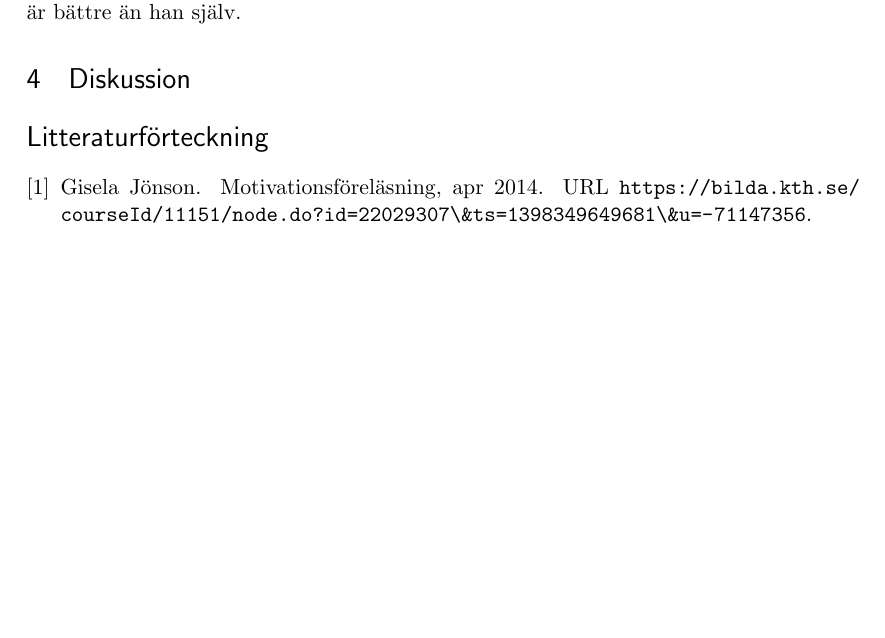
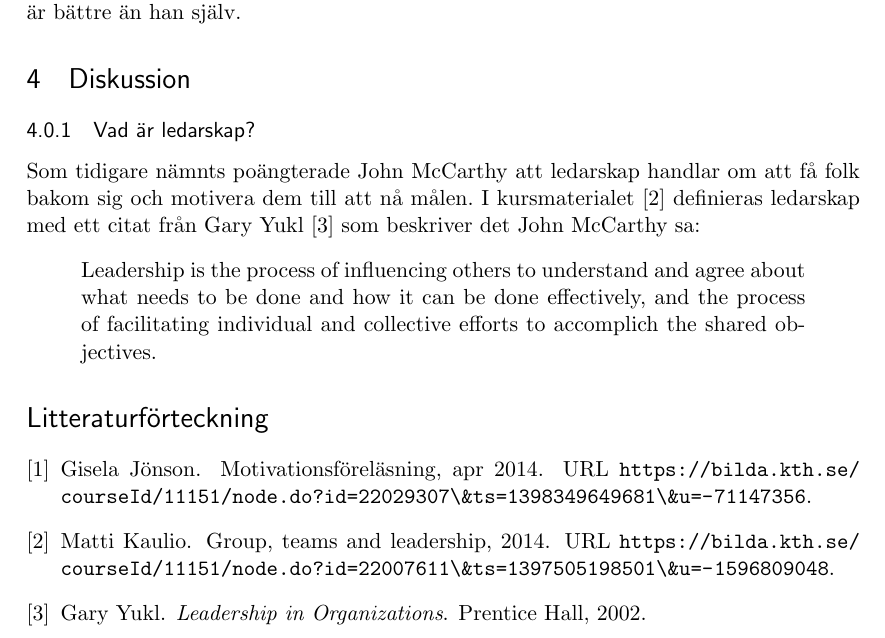
Before and after one commit to nordberg/Chefsintervju, a LaTeX paper (report.tex, which reads diskussion.tex): part of page 5 of 5, cut so that both start at the same text, the shorter picture padded with empty space. Compiled offline with pdfLaTeX.

Commit message:
next level diskussion

```diff
--- a/diskussion.tex
+++ b/diskussion.tex
@@ -1,2 +1,11 @@
 %% Diskussion
 \section{Diskussion}
+
+\subsubsection{Vad är ledarskap?}
+Som tidigare nämnts poängterade John McCarthy att ledarskap handlar om att få folk bakom sig och motivera dem till att nå målen. I kursmaterialet~\citep{leadership} definieras ledarskap med ett citat från Gary Yukl~\citep{yukl} som beskriver det John McCarthy sa:
+\begin{quote}
+Leadership is the process of influencing others to understand
+and agree about what needs to be done and how it can be
+done effectively, and the process of facilitating individual and
+collective efforts to accomplich the shared objectives.
+\end{quote}
```
Also changed, not shown: references.bib (+15 -0 lines).
